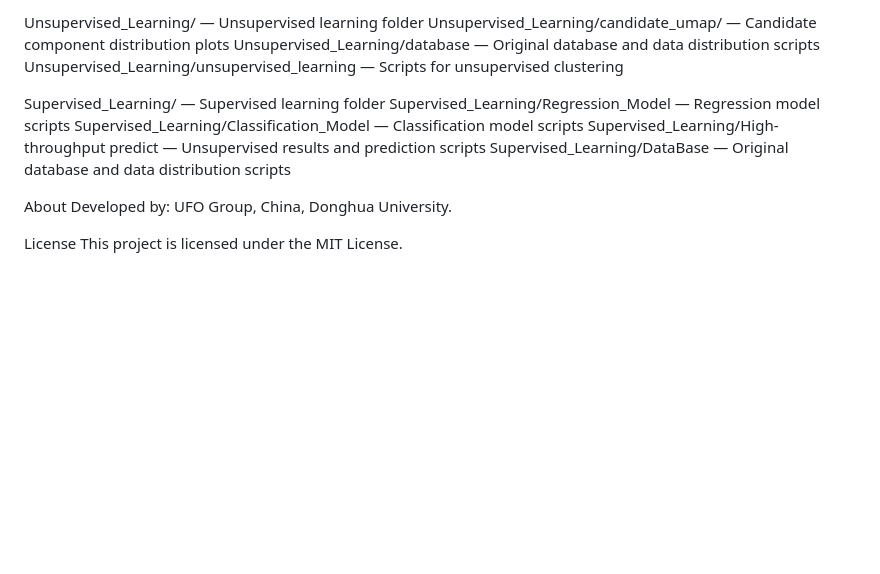
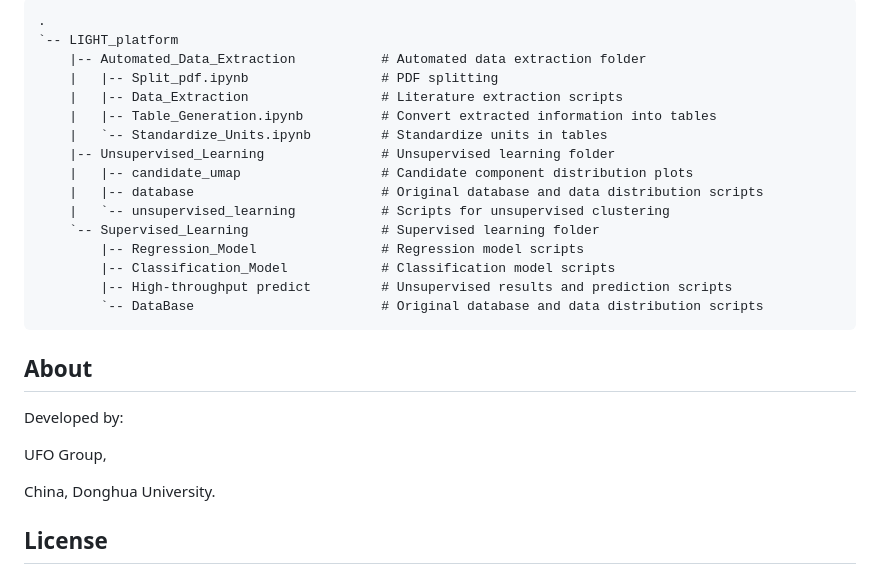
Before and after one commit to Alex-SY-Hong/LIGHT_platform, a Markdown page: README.md, the part around one of its changes. Drawn GitHub-style; blank space fills up the shorter version.

````diff
--- a/README.md
+++ b/README.md
@@ -63,19 +82,29 @@ Automated_Data_Extraction/Standardize_Units.ipynb — Standardize units in table
 
-Unsupervised_Learning/ — Unsupervised learning folder
-Unsupervised_Learning/candidate_umap/ — Candidate component distribution plots
-Unsupervised_Learning/database — Original database and data distribution scripts
-Unsupervised_Learning/unsupervised_learning — Scripts for unsupervised clustering
+```
+.
+`-- LIGHT_platform
+    |-- Automated_Data_Extraction           # Automated data extraction folder
+    |   |-- Split_pdf.ipynb                 # PDF splitting
+    |   |-- Data_Extraction                 # Literature extraction scripts
+    |   |-- Table_Generation.ipynb          # Convert extracted information into tables
+    |   `-- Standardize_Units.ipynb         # Standardize units in tables
+    |-- Unsupervised_Learning               # Unsupervised learning folder
+    |   |-- candidate_umap                  # Candidate component distribution plots
+    |   |-- database                        # Original database and data distribution scripts
+    |   `-- unsupervised_learning           # Scripts for unsupervised clustering
+    `-- Supervised_Learning                 # Supervised learning folder
+        |-- Regression_Model                # Regression model scripts
+        |-- Classification_Model            # Classification model scripts
+        |-- High-throughput predict         # Unsupervised results and prediction scripts
+        `-- DataBase                        # Original database and data distribution scripts
+```
 
-Supervised_Learning/ — Supervised learning folder
-Supervised_Learning/Regression_Model — Regression model scripts
-Supervised_Learning/Classification_Model — Classification model scripts
-Supervised_Learning/High-throughput predict — Unsupervised results and prediction scripts
-Supervised_Learning/DataBase — Original database and data distribution scripts
+## About
+Developed by:
 
-About
-Developed by:
 UFO Group,
+
 China, Donghua University.
 
-License
+## License
 This project is licensed under the MIT License.
````
Also changed, not shown: other parts of README.md (+50 -31 lines).
